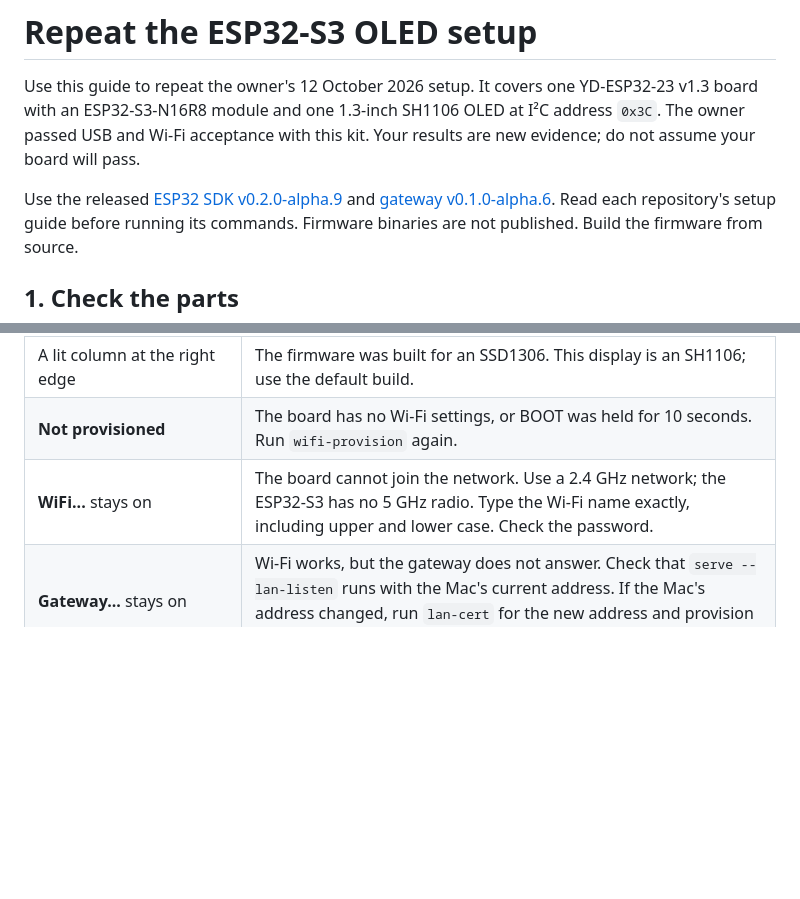
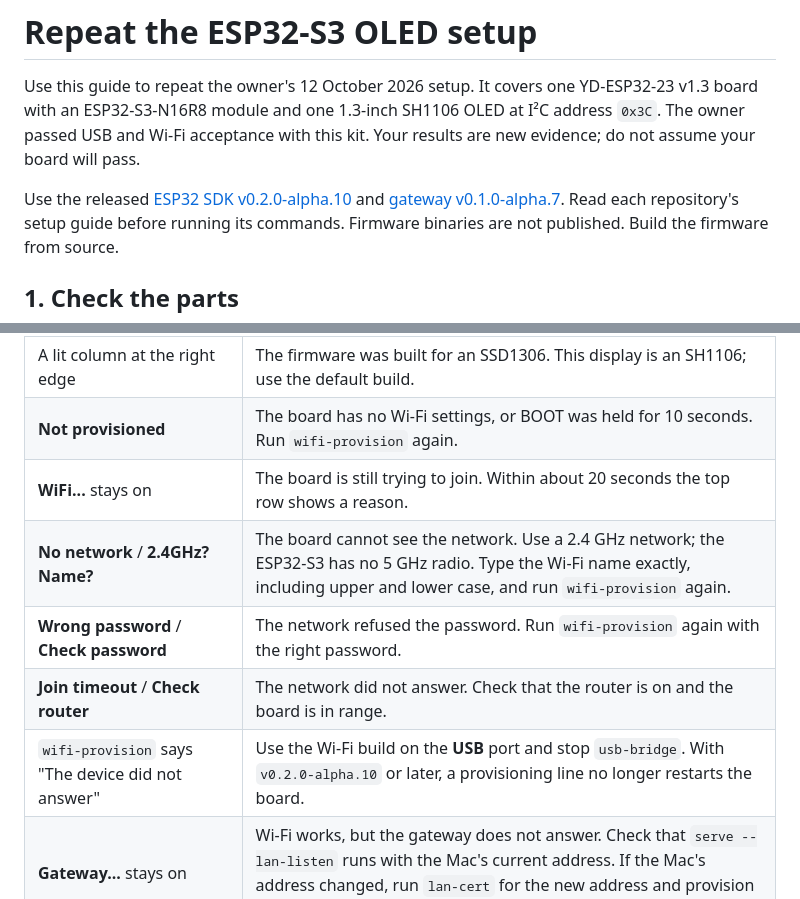
Before and after one commit to adidshaft/grok-gadgets, a Markdown page: docs/getting-started/repeat-the-kit.md, 2 parts joined by grey strips. GitHub-like rendering; blank space fills up the shorter version.

Commit message:
docs(HUB-REL-018): point the kit guide at the next component releases

```diff
--- a/docs/getting-started/repeat-the-kit.md
+++ b/docs/getting-started/repeat-the-kit.md
@@ -5,8 +5,8 @@ YD-ESP32-23 v1.3 board with an ESP32-S3-N16R8 module and one 1.3-inch SH1106
 OLED at I²C address `0x3C`. The owner passed USB and Wi-Fi acceptance with this
 kit. Your results are new evidence; do not assume your board will pass.
 
-Use the released [ESP32 SDK v0.2.0-alpha.9](https://github.com/adidshaft/grok-gadgets-esp32-sdk/releases/tag/v0.2.0-alpha.9)
-and [gateway v0.1.0-alpha.6](https://github.com/adidshaft/grok-gadgets-gateway/releases/tag/v0.1.0-alpha.6).
+Use the released [ESP32 SDK v0.2.0-alpha.10](https://github.com/adidshaft/grok-gadgets-esp32-sdk/releases/tag/v0.2.0-alpha.10)
+and [gateway v0.1.0-alpha.7](https://github.com/adidshaft/grok-gadgets-gateway/releases/tag/v0.1.0-alpha.7).
 Read each repository's setup guide before running its commands. Firmware binaries
 are not published. Build the firmware from source.
 
@@ -126,7 +126,11 @@ These come from the owner's USB and Wi-Fi tests on 12 October 2026.
 | Blank OLED | Check the four wires against the table, then restart the board. The firmware looks for the display only at startup. |
 | A lit column at the right edge | The firmware was built for an SSD1306. This display is an SH1106; use the default build. |
 | **Not provisioned** | The board has no Wi-Fi settings, or BOOT was held for 10 seconds. Run `wifi-provision` again. |
-| **WiFi...** stays on | The board cannot join the network. Use a 2.4 GHz network; the ESP32-S3 has no 5 GHz radio. Type the Wi-Fi name exactly, including upper and lower case. Check the password. |
+| **WiFi...** stays on | The board is still trying to join. Within about 20 seconds the top row shows a reason. |
+| **No network** / **2.4GHz? Name?** | The board cannot see the network. Use a 2.4 GHz network; the ESP32-S3 has no 5 GHz radio. Type the Wi-Fi name exactly, including upper and lower case, and run `wifi-provision` again. |
+| **Wrong password** / **Check password** | The network refused the password. Run `wifi-provision` again with the right password. |
+| **Join timeout** / **Check router** | The network did not answer. Check that the router is on and the board is in range. |
+| `wifi-provision` says "The device did not answer" | Use the Wi-Fi build on the **USB** port and stop `usb-bridge`. With `v0.2.0-alpha.10` or later, a provisioning line no longer restarts the board. |
 | **Gateway...** stays on | Wi-Fi works, but the gateway does not answer. Check that `serve --lan-listen` runs with the Mac's current address. If the Mac's address changed, run `lan-cert` for the new address and provision the board again. Reserve the address on your router. |
 | **TLS rejected** | The board does not trust the gateway's certificate. Use the certificate from the same `init`, or provision the board again with the current CA. |
 | **Token rejected** | The device token was revoked or rotated. Run `enroll DEVICE --rotate`, then `wifi-provision` again. |
```
Also changed, not shown: other parts of docs/getting-started/repeat-the-kit.md (+3 -3 lines).
